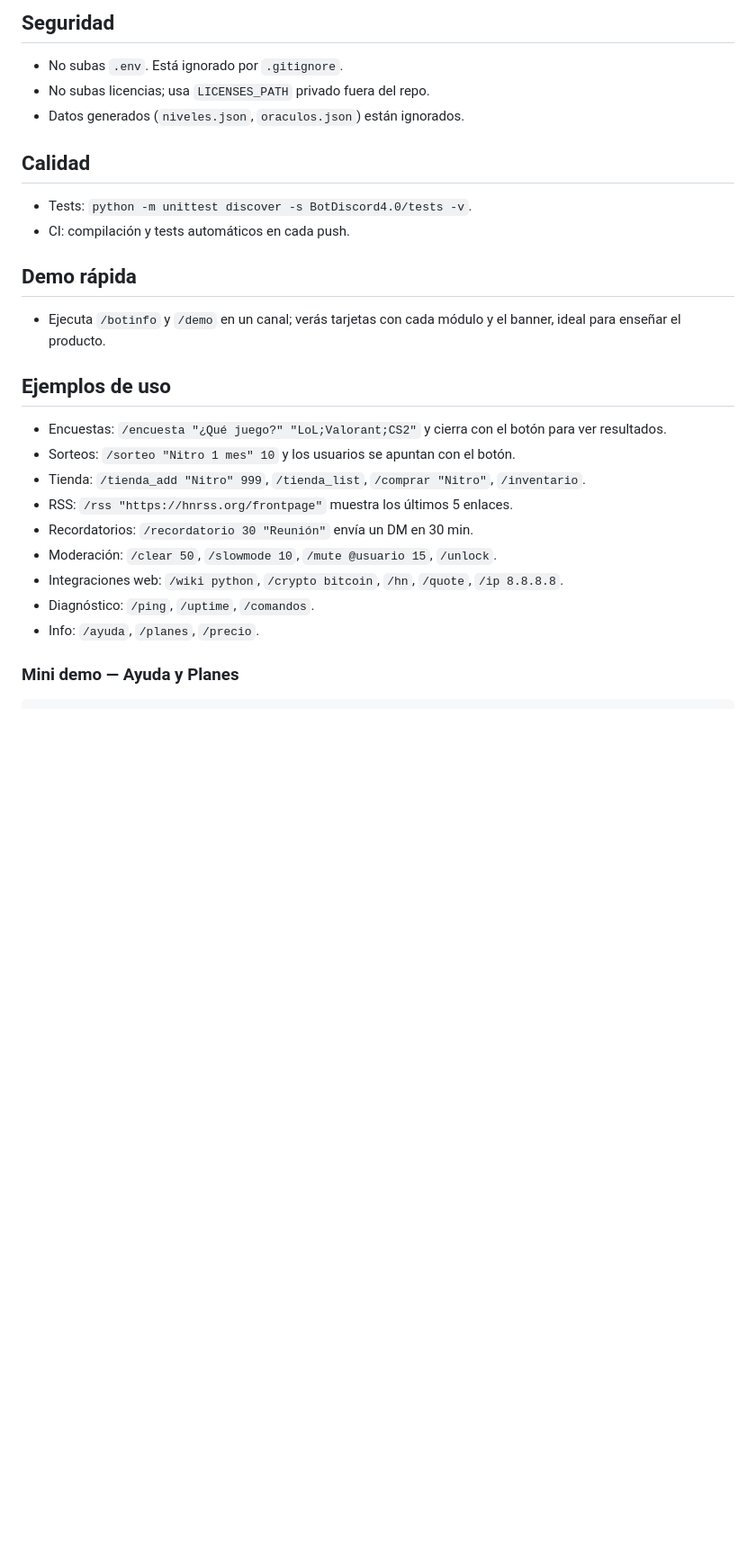
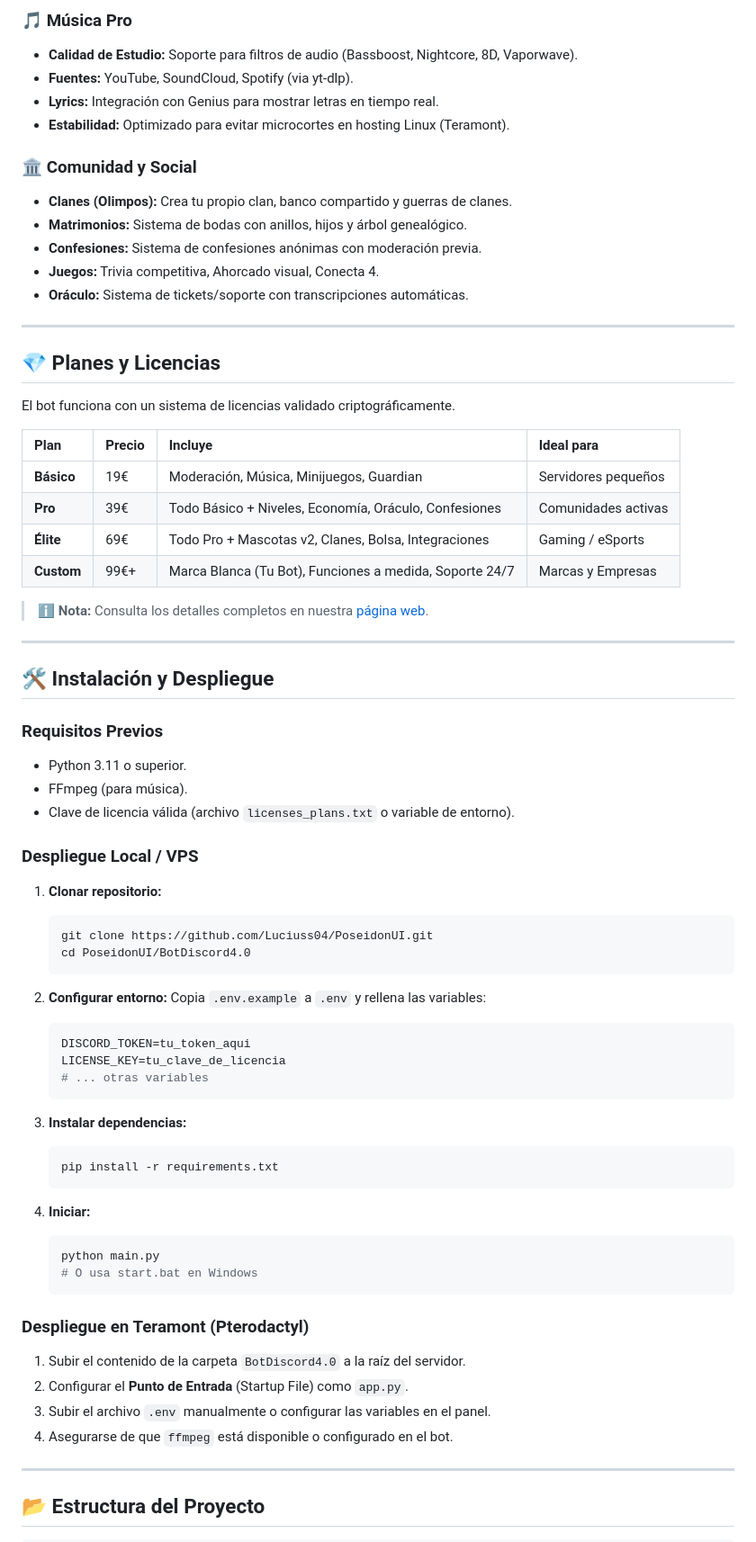
Before and after one commit to Luciuss04/PoseidonUI, a Markdown page: README.md, the part around one of its changes. Shown at 90% size. GitHub-like rendering; blank space fills up the shorter version.

````diff
--- a/README.md
+++ b/README.md
@@ -67,26 +34,75 @@
 
-## Seguridad
-- No subas `.env`. Está ignorado por `.gitignore`.
-- No subas licencias; usa `LICENSES_PATH` privado fuera del repo.
-- Datos generados (`niveles.json`, `oraculos.json`) están ignorados.
+### 🎵 Música Pro
+- **Calidad de Estudio:** Soporte para filtros de audio (Bassboost, Nightcore, 8D, Vaporwave).
+- **Fuentes:** YouTube, SoundCloud, Spotify (via yt-dlp).
+- **Lyrics:** Integración con Genius para mostrar letras en tiempo real.
+- **Estabilidad:** Optimizado para evitar microcortes en hosting Linux (Teramont).
 
-## Calidad
-- Tests: `python -m unittest discover -s BotDiscord4.0/tests -v`.
-- CI: compilación y tests automáticos en cada push.
+### 🏛️ Comunidad y Social
+- **Clanes (Olimpos):** Crea tu propio clan, banco compartido y guerras de clanes.
+- **Matrimonios:** Sistema de bodas con anillos, hijos y árbol genealógico.
+- **Confesiones:** Sistema de confesiones anónimas con moderación previa.
+- **Juegos:** Trivia competitiva, Ahorcado visual, Conecta 4.
+- **Oráculo:** Sistema de tickets/soporte con transcripciones automáticas.
 
-## Demo rápida
-- Ejecuta `/botinfo` y `/demo` en un canal; verás tarjetas con cada módulo y el banner, ideal para enseñar el producto.
+---
 
-## Ejemplos de uso
-- Encuestas: `/encuesta "¿Qué juego?" "LoL;Valorant;CS2"` y cierra con el botón para ver resultados.
-- Sorteos: `/sorteo "Nitro 1 mes" 10` y los usuarios se apuntan con el botón.
-- Tienda: `/tienda_add "Nitro" 999`, `/tienda_list`, `/comprar "Nitro"`, `/inventario`.
-- RSS: `/rss "https://hnrss.org/frontpage"` muestra los últimos 5 enlaces.
-- Recordatorios: `/recordatorio 30 "Reunión"` envía un DM en 30 min.
-- Moderación: `/clear 50`, `/slowmode 10`, `/mute @usuario 15`, `/unlock`.
-- Integraciones web: `/wiki python`, `/crypto bitcoin`, `/hn`, `/quote`, `/ip 8.8.8.8`.
-- Diagnóstico: `/ping`, `/uptime`, `/comandos`.
-- Info: `/ayuda`, `/planes`, `/precio`.
+## 💎 Planes y Licencias
 
-### Mini demo — Ayuda y Planes
+El bot funciona con un sistema de licencias validado criptográficamente.
+
+| Plan | Precio | Incluye | Ideal para |
+| :--- | :--- | :--- | :--- |
+| **Básico** | 19€ | Moderación, Música, Minijuegos, Guardian | Servidores pequeños |
+| **Pro** | 39€ | Todo Básico + Niveles, Economía, Oráculo, Confesiones | Comunidades activas |
+| **Élite** | 69€ | Todo Pro + Mascotas v2, Clanes, Bolsa, Integraciones | Gaming / eSports |
+| **Custom** | 99€+ | Marca Blanca (Tu Bot), Funciones a medida, Soporte 24/7 | Marcas y Empresas |
+
+> ℹ️ **Nota:** Consulta los detalles completos en nuestra [página web](https://luciuss04.github.io/PoseidonUI/).
+
+---
+
+## 🛠️ Instalación y Despliegue
+
+### Requisitos Previos
+- Python 3.11 o superior.
+- FFmpeg (para música).
+- Clave de licencia válida (archivo `licenses_plans.txt` o variable de entorno).
+
+### Despliegue Local / VPS
+1. **Clonar repositorio:**
+   ```bash
+   git clone https://github.com/Luciuss04/PoseidonUI.git
+   cd PoseidonUI/BotDiscord4.0
+   ```
+
+2. **Configurar entorno:**
+   Copia `.env.example` a `.env` y rellena las variables:
+   ```ini
+   DISCORD_TOKEN=tu_token_aqui
+   LICENSE_KEY=tu_clave_de_licencia
+   # ... otras variables
+   ```
+
+3. **Instalar dependencias:**
+   ```bash
+   pip install -r requirements.txt
+   ```
+
+4. **Iniciar:**
+   ```bash
+   python main.py
+   # O usa start.bat en Windows
+   ```
+
+### Despliegue en Teramont (Pterodactyl)
+1. Subir el contenido de la carpeta `BotDiscord4.0` a la raíz del servidor.
+2. Configurar el **Punto de Entrada** (Startup File) como `app.py`.
+3. Subir el archivo `.env` manualmente o configurar las variables en el panel.
+4. Asegurarse de que `ffmpeg` está disponible o configurado en el bot.
+
+---
+
+## 📂 Estructura del Proyecto
+
 ```text
````
Also changed, not shown: other parts of README.md (+46 -103 lines).
